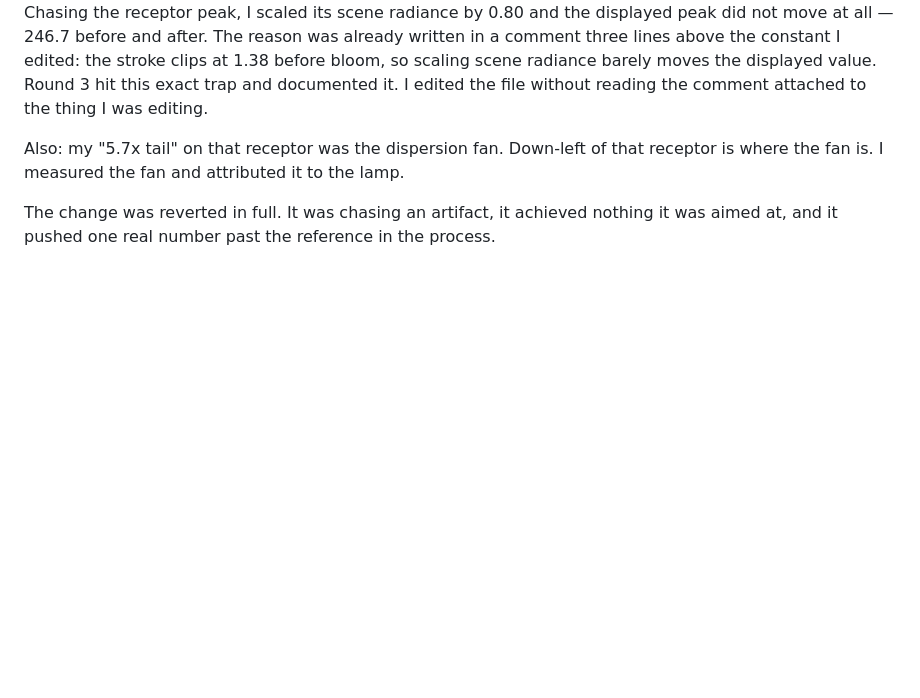
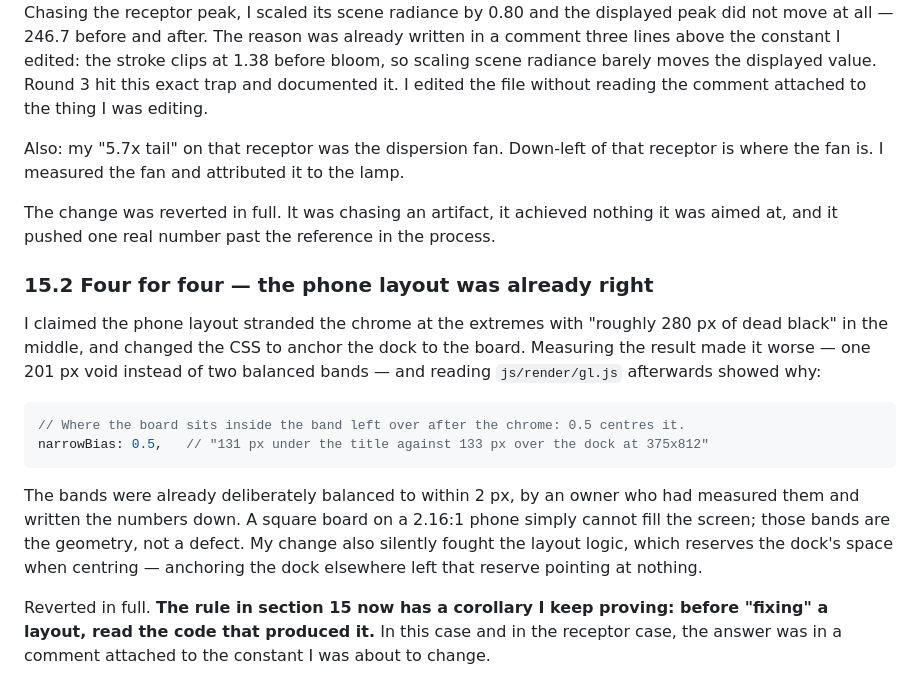
Before and after one commit to JerzySukiennik/refract, a Markdown page: docs/ORCHESTRATOR-NOTES.md, the part around the change. GitHub-like rendering; blank space fills up the shorter version.

Commit message:
Round 5 solo: notes on four eye-based misjudgements, all reverted or avoided
The phone layout was already balanced to 131/133px by design and documented in gl.js
narrowBias; my change made it worse and was reverted. Recorded alongside the receptor and
fan cases. Only measured changes survive this round: the prism glass fix, the self-centring
capture crops, and TERMINUS losing its spare pieces.

Co-Authored-By: Claude Opus 5 <noreply@anthropic.com>

````diff
--- a/docs/ORCHESTRATOR-NOTES.md
+++ b/docs/ORCHESTRATOR-NOTES.md
@@ -478,3 +478,25 @@ where the fan is. I measured the fan and attributed it to the lamp.
 
 The change was reverted in full. It was chasing an artifact, it achieved nothing it was
 aimed at, and it pushed one real number past the reference in the process.
+
+### 15.2 Four for four — the phone layout was already right
+
+I claimed the phone layout stranded the chrome at the extremes with "roughly 280 px of dead
+black" in the middle, and changed the CSS to anchor the dock to the board. Measuring the
+result made it worse — one 201 px void instead of two balanced bands — and reading
+`js/render/gl.js` afterwards showed why:
+
+```js
+// Where the board sits inside the band left over after the chrome: 0.5 centres it.
+narrowBias: 0.5,   // "131 px under the title against 133 px over the dock at 375x812"
+```
+
+The bands were already deliberately balanced to within 2 px, by an owner who had measured
+them and written the numbers down. A square board on a 2.16:1 phone simply cannot fill the
+screen; those bands are the geometry, not a defect. My change also silently fought the layout
+logic, which reserves the dock's space when centring — anchoring the dock elsewhere left that
+reserve pointing at nothing.
+
+Reverted in full. **The rule in section 15 now has a corollary I keep proving: before
+"fixing" a layout, read the code that produced it.** In this case and in the receptor case,
+the answer was in a comment attached to the constant I was about to change.
````
